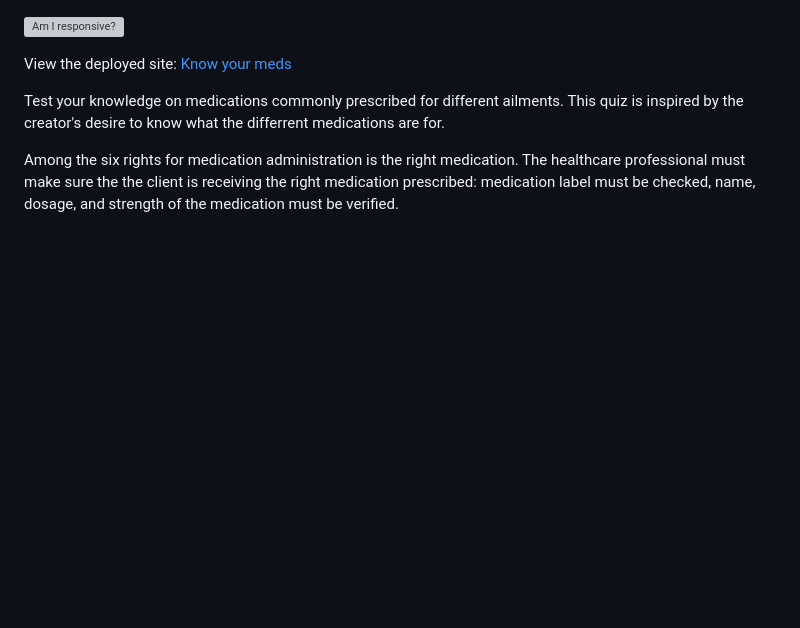
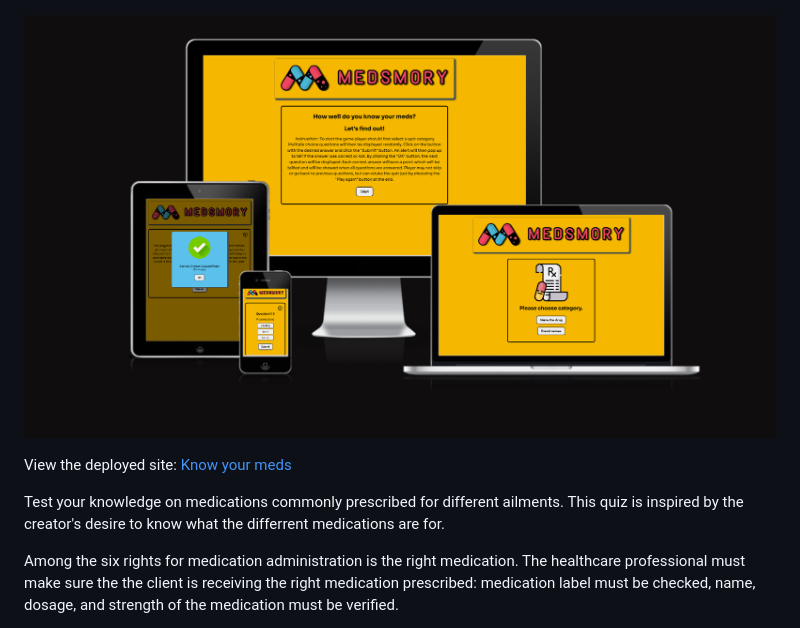
Before and after one commit to keelam13/Medsmory, a Markdown page: README.md, the part around one of its changes. Rendered like a GitHub page; blank space fills up the shorter version; grey boxes are pictures that could not be loaded.

Commit message:
Add amiresponsive image to README file

```diff
--- a/README.md
+++ b/README.md
@@ -1,5 +1,5 @@
 ![Medsmory](assets/images/logo.png)
 
 
-![Am I responsive?]()
+![Am I responsive?](assets/images/amiresponsive-medsmory.png)
 
```
Also changed, not shown: other parts of README.md (+1 -1 lines).
